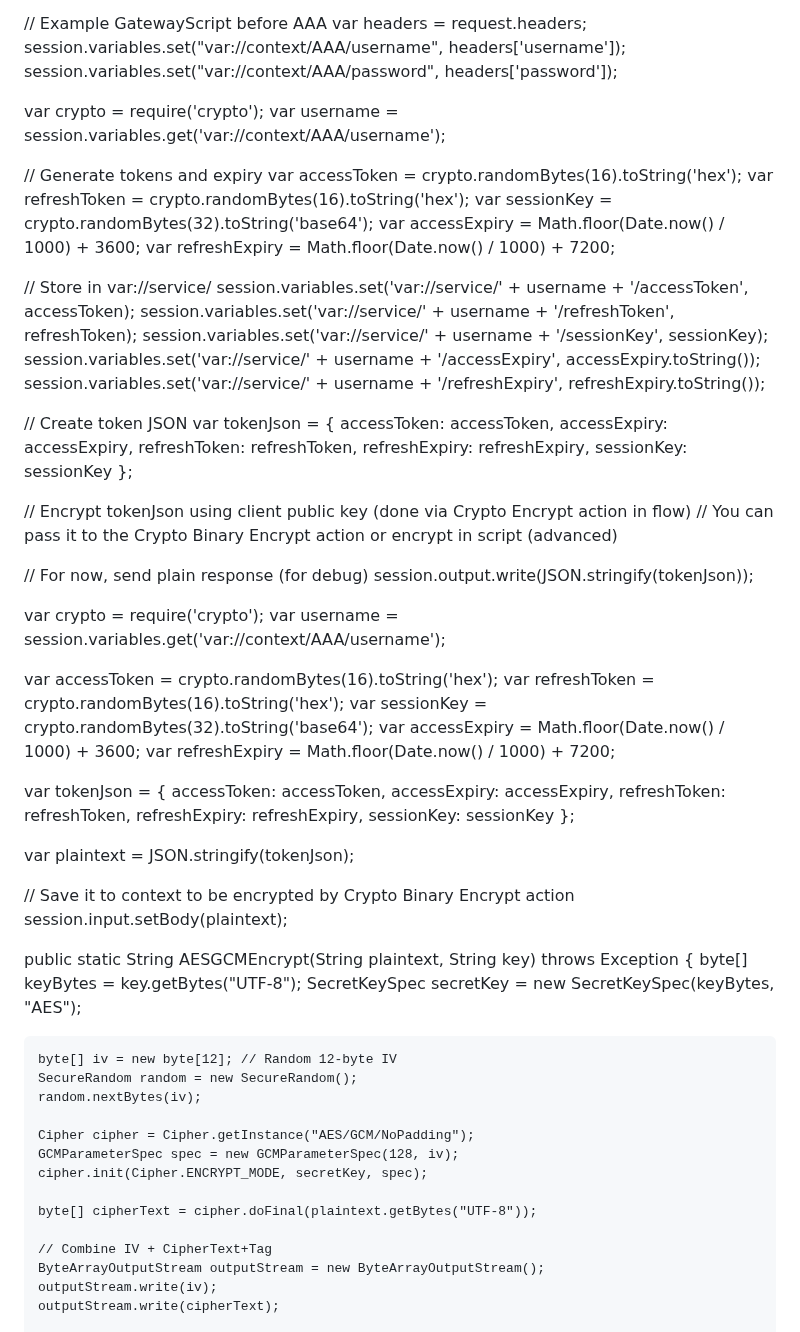
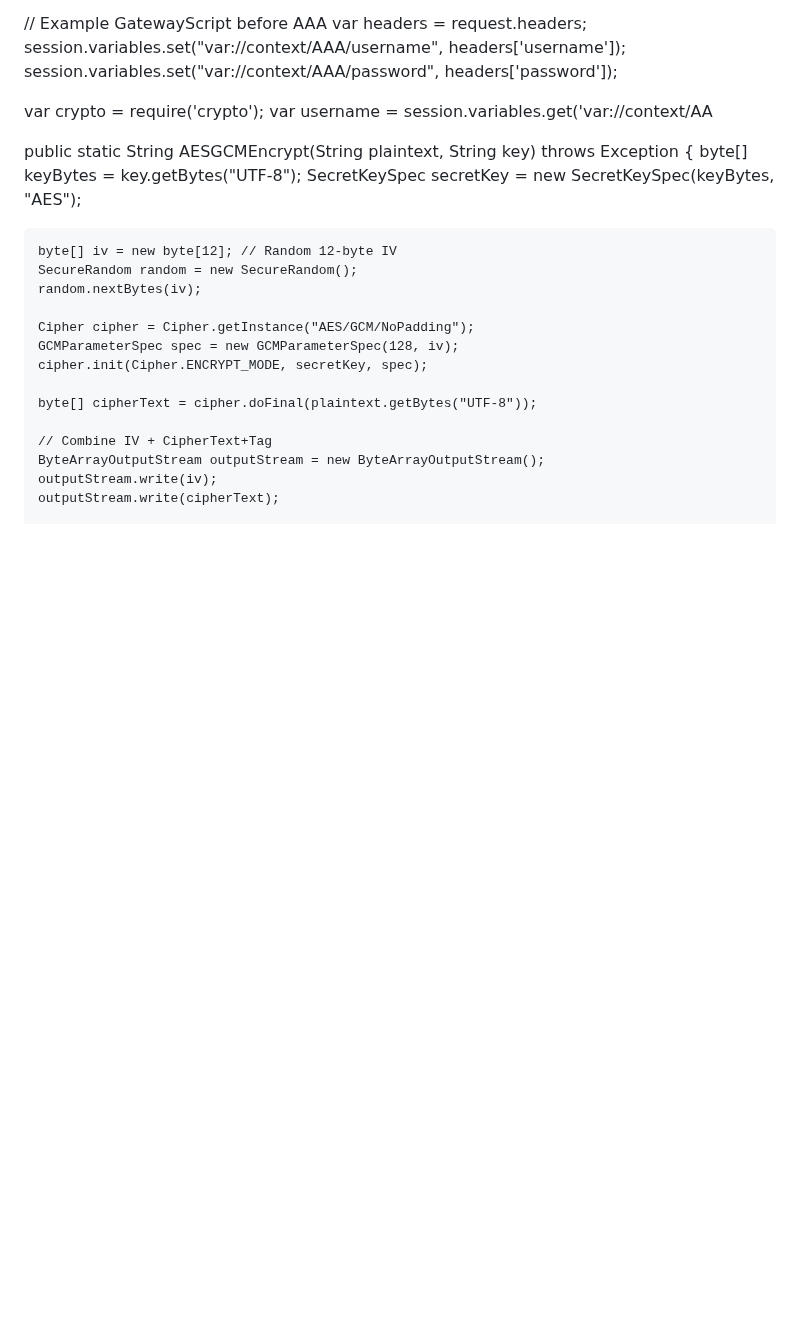
Before and after one commit to DargaNoor/Library-Management, a Markdown page: README.md, the part around one of its changes. Rendered like a GitHub page; blank space fills up the shorter version.

```diff
--- a/README.md
+++ b/README.md
@@ -83,71 +147,7 @@ session.variables.set("var://context/AAA/password", headers['password']);
 
 
 var crypto = require('crypto');
-var username = session.variables.get('var://context/AAA/username');
-
-// Generate tokens and expiry
-var accessToken = crypto.randomBytes(16).toString('hex');
-var refreshToken = crypto.randomBytes(16).toString('hex');
-var sessionKey = crypto.randomBytes(32).toString('base64');
-var accessExpiry = Math.floor(Date.now() / 1000) + 3600;
-var refreshExpiry = Math.floor(Date.now() / 1000) + 7200;
-
-// Store in var://service/
-session.variables.set('var://service/' + username + '/accessToken', accessToken);
-session.variables.set('var://service/' + username + '/refreshToken', refreshToken);
-session.variables.set('var://service/' + username + '/sessionKey', sessionKey);
-session.variables.set('var://service/' + username + '/accessExpiry', accessExpiry.toString());
-session.variables.set('var://service/' + username + '/refreshExpiry', refreshExpiry.toString());
-
-// Create token JSON
-var tokenJson = {
-  accessToken: accessToken,
-  accessExpiry: accessExpiry,
-  refreshToken: refreshToken,
-  refreshExpiry: refreshExpiry,
-  sessionKey: sessionKey
-};
-
-// Encrypt tokenJson using client public key (done via Crypto Encrypt action in flow)
-// You can pass it to the Crypto Binary Encrypt action or encrypt in script (advanced)
-
-// For now, send plain response (for debug)
-session.output.write(JSON.stringify(tokenJson));
-
-
-
-
-
-
-
-
-
-
-
-
-var crypto = require('crypto');
-var username = session.variables.get('var://context/AAA/username');
-
-var accessToken = crypto.randomBytes(16).toString('hex');
-var refreshToken = crypto.randomBytes(16).toString('hex');
-var sessionKey = crypto.randomBytes(32).toString('base64');
-var accessExpiry = Math.floor(Date.now() / 1000) + 3600;
-var refreshExpiry = Math.floor(Date.now() / 1000) + 7200;
-
-var tokenJson = {
-  accessToken: accessToken,
-  accessExpiry: accessExpiry,
-  refreshToken: refreshToken,
-  refreshExpiry: refreshExpiry,
-  sessionKey: sessionKey
-};
-
-var plaintext = JSON.stringify(tokenJson);
-
-// Save it to context to be encrypted by Crypto Binary Encrypt action
-session.input.setBody(plaintext);
-
-
+var username = session.variables.get('var://context/AA
 
 
 
```
Also changed, not shown: other parts of README.md (+64 -0 lines).
